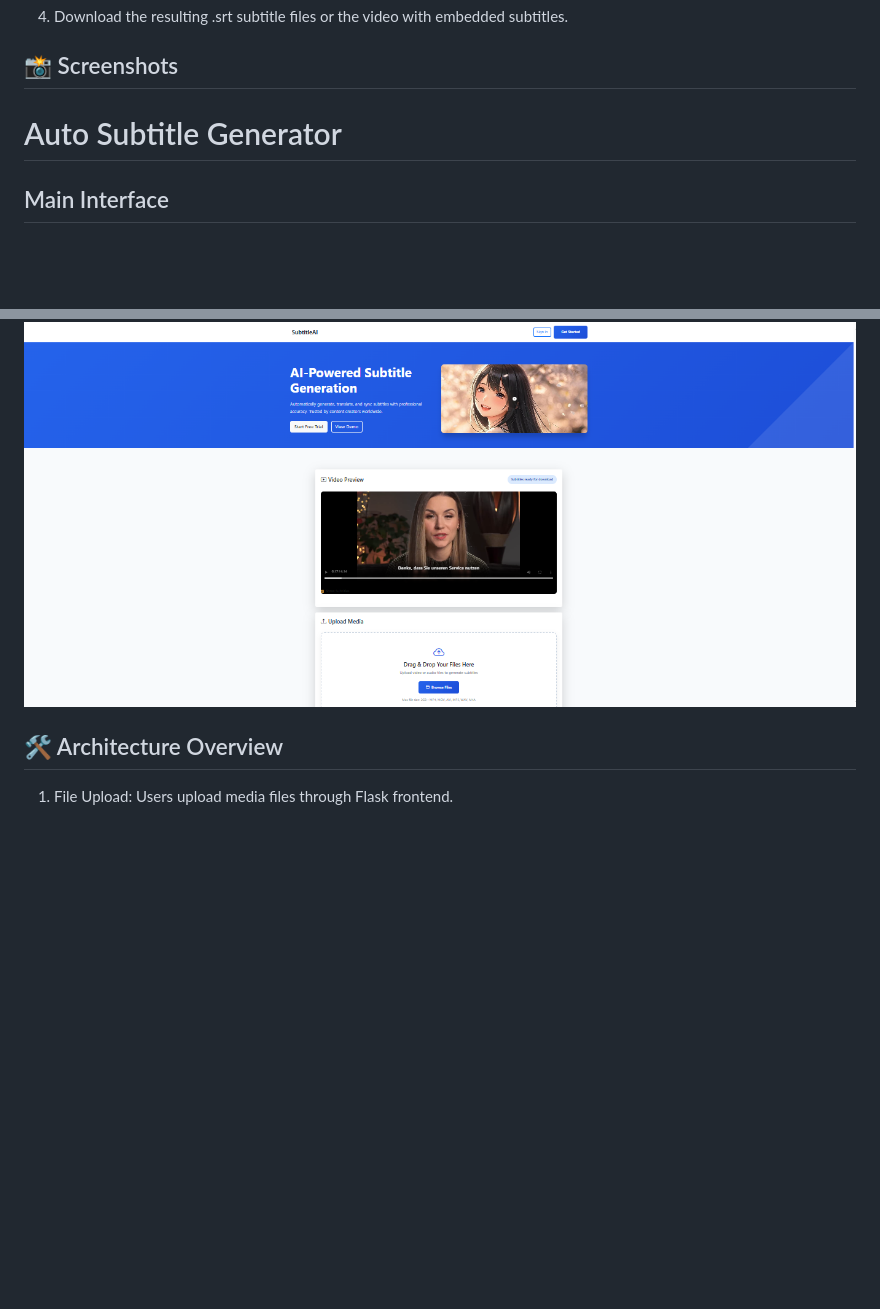
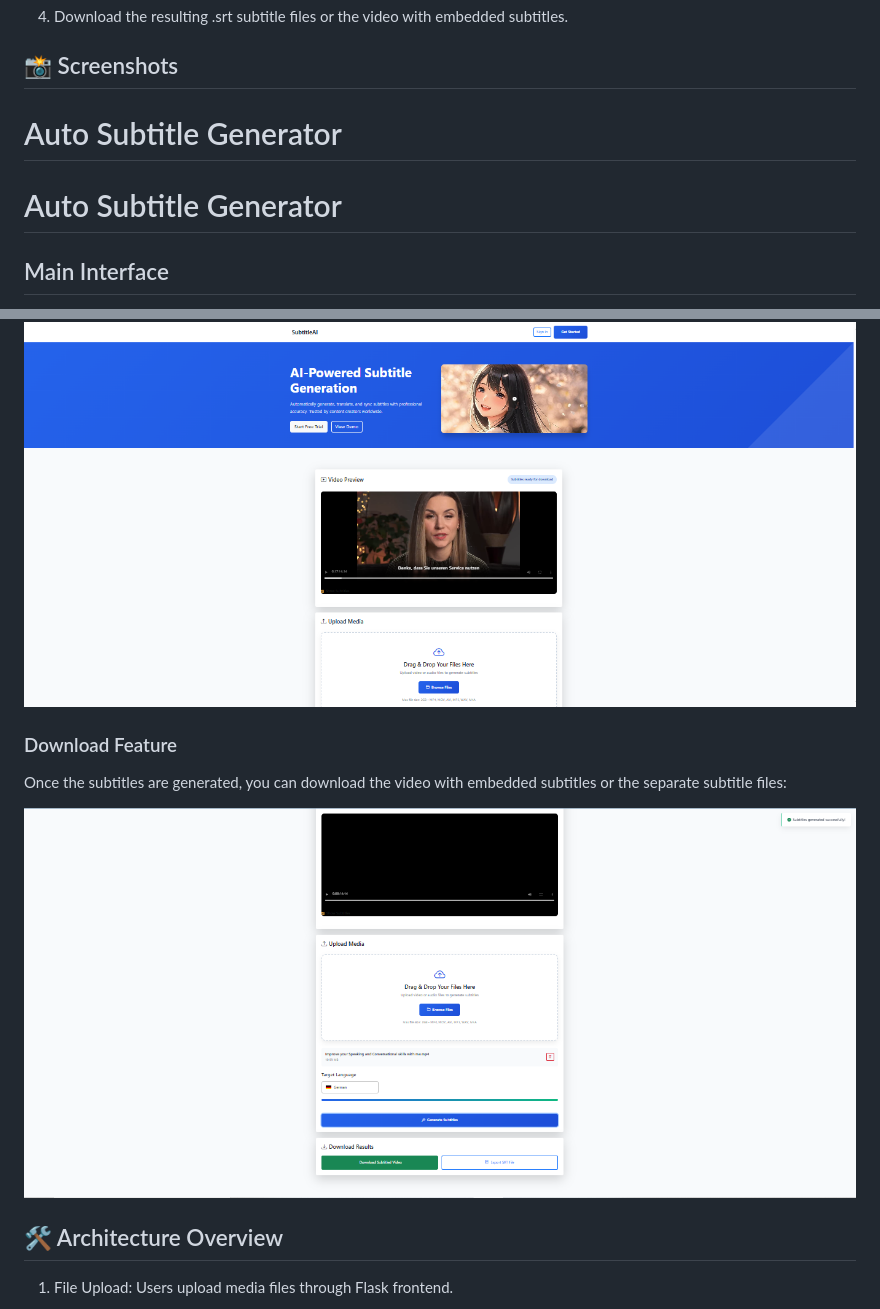
Before and after one commit to Alishba-Haroon/Auto-Subtitle-Generator, a Markdown page: README.md, 2 parts joined by grey strips. Rendered like a GitHub page; blank space fills up the shorter version.

Commit message:
README
Added download feature section to README.

```diff
--- a/README.md
+++ b/README.md
@@ -63,6 +63,8 @@ A professional web application that automatically generates subtitles for video
 
 # Auto Subtitle Generator
 
+# Auto Subtitle Generator
+
 ## Main Interface
 This is the main interface of the Auto Subtitle Generator where you can upload your video/audio files and generate subtitles in multiple languages.
 
@@ -77,6 +79,12 @@ You can upload your video or audio file like this:
 After processing, the tool generates subtitles as shown below:
 
 ![Output Image](static/output.png)
+
+### Download Feature
+Once the subtitles are generated, you can download the video with embedded subtitles or the separate subtitle files:
+
+![Download](static/download.png)
+
 
 
 ## 🛠️ Architecture Overview
```
